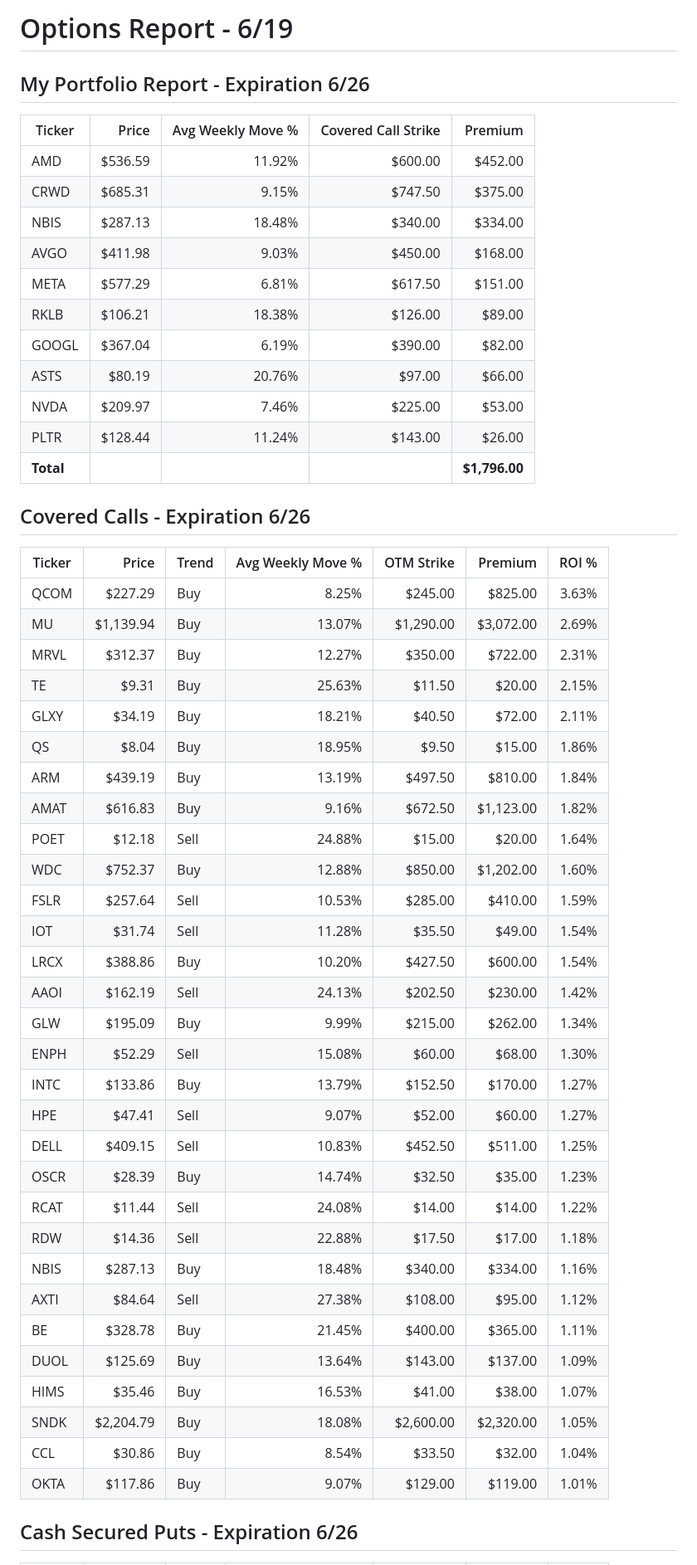
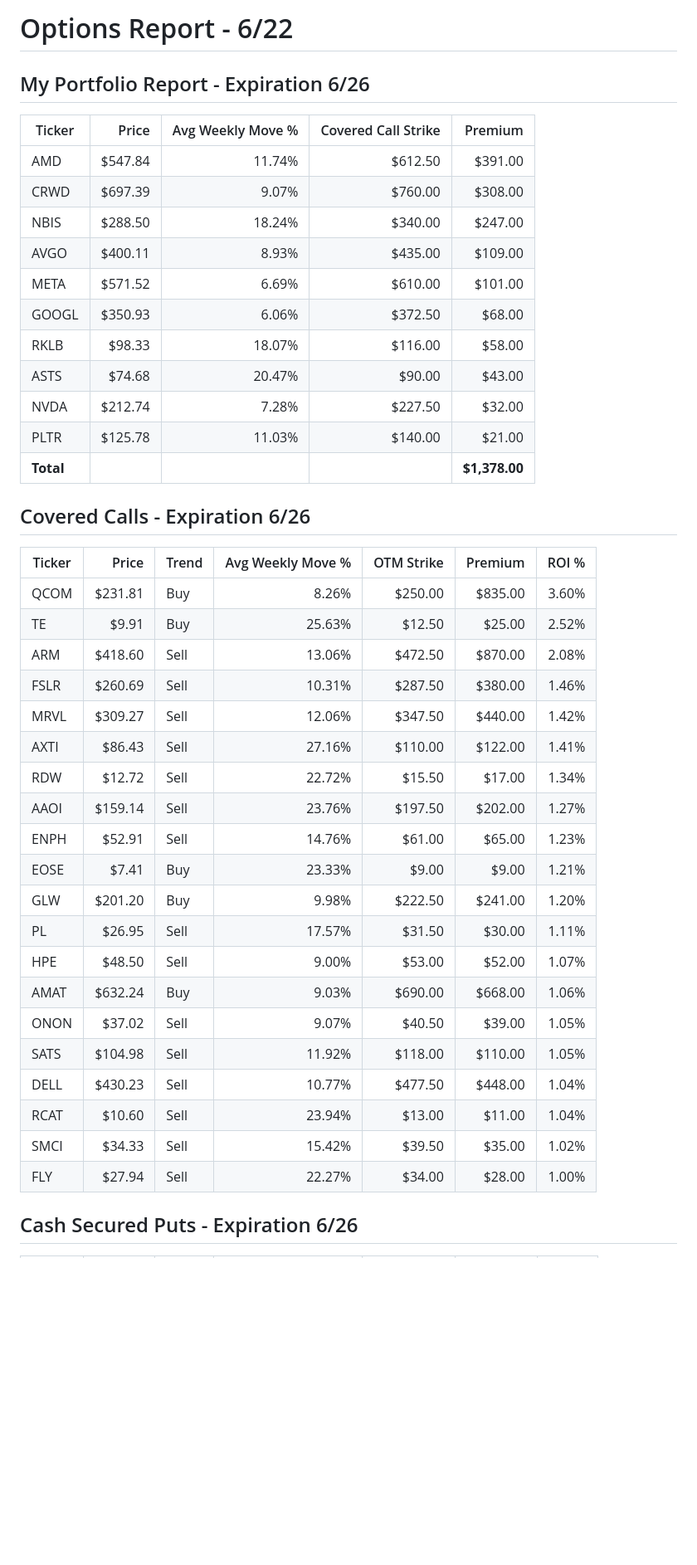
Before and after one commit to streamboxestv/options-report, a Markdown page: options_report.md, the part around one of its changes. Shown at 83% size. Drawn GitHub-style; blank space fills up the shorter version.

Commit message:
Refresh options report markdown for 6/22

```diff
--- a/options_report.md
+++ b/options_report.md
@@ -1,55 +1,45 @@
-# Options Report - 6/19
+# Options Report - 6/22
 
 ## My Portfolio Report - Expiration 6/26
 
 | Ticker    | Price   | Avg Weekly Move % | Covered Call Strike | Premium       |
 | --------- | ------: | ----------------: | ------------------: | ------------: |
-| AMD       | $536.59 |            11.92% |             $600.00 |       $452.00 |
-| CRWD      | $685.31 |             9.15% |             $747.50 |       $375.00 |
-| NBIS      | $287.13 |            18.48% |             $340.00 |       $334.00 |
-| AVGO      | $411.98 |             9.03% |             $450.00 |       $168.00 |
-| META      | $577.29 |             6.81% |             $617.50 |       $151.00 |
-| RKLB      | $106.21 |            18.38% |             $126.00 |        $89.00 |
-| GOOGL     | $367.04 |             6.19% |             $390.00 |        $82.00 |
-| ASTS      |  $80.19 |            20.76% |              $97.00 |        $66.00 |
-| NVDA      | $209.97 |             7.46% |             $225.00 |        $53.00 |
-| PLTR      | $128.44 |            11.24% |             $143.00 |        $26.00 |
-| **Total** |         |                   |                     | **$1,796.00** |
+| AMD       | $547.84 |            11.74% |             $612.50 |       $391.00 |
+| CRWD      | $697.39 |             9.07% |             $760.00 |       $308.00 |
+| NBIS      | $288.50 |            18.24% |             $340.00 |       $247.00 |
+| AVGO      | $400.11 |             8.93% |             $435.00 |       $109.00 |
+| META      | $571.52 |             6.69% |             $610.00 |       $101.00 |
+| GOOGL     | $350.93 |             6.06% |             $372.50 |        $68.00 |
+| RKLB      |  $98.33 |            18.07% |             $116.00 |        $58.00 |
+| ASTS      |  $74.68 |            20.47% |              $90.00 |        $43.00 |
+| NVDA      | $212.74 |             7.28% |             $227.50 |        $32.00 |
+| PLTR      | $125.78 |            11.03% |             $140.00 |        $21.00 |
+| **Total** |         |                   |                     | **$1,378.00** |
 
 ## Covered Calls - Expiration 6/26
 
-| Ticker | Price     | Trend | Avg Weekly Move % | OTM Strike | Premium   | ROI % |
-| ------ | --------: | ----- | ----------------: | ---------: | --------: | ----: |
-| QCOM   |   $227.29 | Buy   |             8.25% |    $245.00 |   $825.00 | 3.63% |
-| MU     | $1,139.94 | Buy   |            13.07% |  $1,290.00 | $3,072.00 | 2.69% |
-| MRVL   |   $312.37 | Buy   |            12.27% |    $350.00 |   $722.00 | 2.31% |
-| TE     |     $9.31 | Buy   |            25.63% |     $11.50 |    $20.00 | 2.15% |
-| GLXY   |    $34.19 | Buy   |            18.21% |     $40.50 |    $72.00 | 2.11% |
-| QS     |     $8.04 | Buy   |            18.95% |      $9.50 |    $15.00 | 1.86% |
-| ARM    |   $439.19 | Buy   |            13.19% |    $497.50 |   $810.00 | 1.84% |
-| AMAT   |   $616.83 | Buy   |             9.16% |    $672.50 | $1,123.00 | 1.82% |
-| POET   |    $12.18 | Sell  |            24.88% |     $15.00 |    $20.00 | 1.64% |
-| WDC    |   $752.37 | Buy   |            12.88% |    $850.00 | $1,202.00 | 1.60% |
-| FSLR   |   $257.64 | Sell  |            10.53% |    $285.00 |   $410.00 | 1.59% |
-| IOT    |    $31.74 | Sell  |            11.28% |     $35.50 |    $49.00 | 1.54% |
-| LRCX   |   $388.86 | Buy   |            10.20% |    $427.50 |   $600.00 | 1.54% |
-| AAOI   |   $162.19 | Sell  |            24.13% |    $202.50 |   $230.00 | 1.42% |
-| GLW    |   $195.09 | Buy   |             9.99% |    $215.00 |   $262.00 | 1.34% |
-| ENPH   |    $52.29 | Sell  |            15.08% |     $60.00 |    $68.00 | 1.30% |
-| INTC   |   $133.86 | Buy   |            13.79% |    $152.50 |   $170.00 | 1.27% |
-| HPE    |    $47.41 | Sell  |             9.07% |     $52.00 |    $60.00 | 1.27% |
-| DELL   |   $409.15 | Sell  |            10.83% |    $452.50 |   $511.00 | 1.25% |
-| OSCR   |    $28.39 | Buy   |            14.74% |     $32.50 |    $35.00 | 1.23% |
-| RCAT   |    $11.44 | Sell  |            24.08% |     $14.00 |    $14.00 | 1.22% |
-| RDW    |    $14.36 | Sell  |            22.88% |     $17.50 |    $17.00 | 1.18% |
-| NBIS   |   $287.13 | Buy   |            18.48% |    $340.00 |   $334.00 | 1.16% |
-| AXTI   |    $84.64 | Sell  |            27.38% |    $108.00 |    $95.00 | 1.12% |
-| BE     |   $328.78 | Buy   |            21.45% |    $400.00 |   $365.00 | 1.11% |
-| DUOL   |   $125.69 | Buy   |            13.64% |    $143.00 |   $137.00 | 1.09% |
-| HIMS   |    $35.46 | Buy   |            16.53% |     $41.00 |    $38.00 | 1.07% |
-| SNDK   | $2,204.79 | Buy   |            18.08% |  $2,600.00 | $2,320.00 | 1.05% |
-| CCL    |    $30.86 | Buy   |             8.54% |     $33.50 |    $32.00 | 1.04% |
-| OKTA   |   $117.86 | Buy   |             9.07% |    $129.00 |   $119.00 | 1.01% |
+| Ticker | Price   | Trend | Avg Weekly Move % | OTM Strike | Premium | ROI % |
+| ------ | ------: | ----- | ----------------: | ---------: | ------: | ----: |
+| QCOM   | $231.81 | Buy   |             8.26% |    $250.00 | $835.00 | 3.60% |
+| TE     |   $9.91 | Buy   |            25.63% |     $12.50 |  $25.00 | 2.52% |
+| ARM    | $418.60 | Sell  |            13.06% |    $472.50 | $870.00 | 2.08% |
+| FSLR   | $260.69 | Sell  |            10.31% |    $287.50 | $380.00 | 1.46% |
+| MRVL   | $309.27 | Sell  |            12.06% |    $347.50 | $440.00 | 1.42% |
+| AXTI   |  $86.43 | Sell  |            27.16% |    $110.00 | $122.00 | 1.41% |
+| RDW    |  $12.72 | Sell  |            22.72% |     $15.50 |  $17.00 | 1.34% |
+| AAOI   | $159.14 | Sell  |            23.76% |    $197.50 | $202.00 | 1.27% |
+| ENPH   |  $52.91 | Sell  |            14.76% |     $61.00 |  $65.00 | 1.23% |
+| EOSE   |   $7.41 | Buy   |            23.33% |      $9.00 |   $9.00 | 1.21% |
+| GLW    | $201.20 | Buy   |             9.98% |    $222.50 | $241.00 | 1.20% |
+| PL     |  $26.95 | Sell  |            17.57% |     $31.50 |  $30.00 | 1.11% |
+| HPE    |  $48.50 | Sell  |             9.00% |     $53.00 |  $52.00 | 1.07% |
+| AMAT   | $632.24 | Buy   |             9.03% |    $690.00 | $668.00 | 1.06% |
+| ONON   |  $37.02 | Sell  |             9.07% |     $40.50 |  $39.00 | 1.05% |
+| SATS   | $104.98 | Sell  |            11.92% |    $118.00 | $110.00 | 1.05% |
+| DELL   | $430.23 | Sell  |            10.77% |    $477.50 | $448.00 | 1.04% |
+| RCAT   |  $10.60 | Sell  |            23.94% |     $13.00 |  $11.00 | 1.04% |
+| SMCI   |  $34.33 | Sell  |            15.42% |     $39.50 |  $35.00 | 1.02% |
+| FLY    |  $27.94 | Sell  |            22.27% |     $34.00 |  $28.00 | 1.00% |
 
 ## Cash Secured Puts - Expiration 6/26
 
```
Also changed, not shown: other parts of options_report.md (+23 -20 lines).
